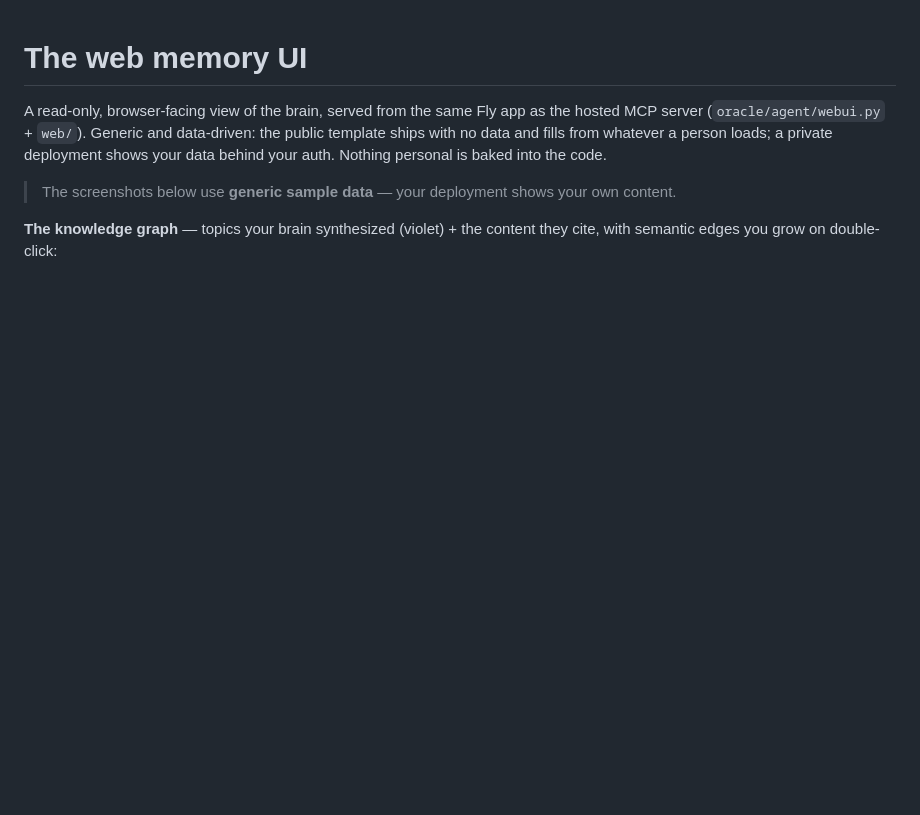
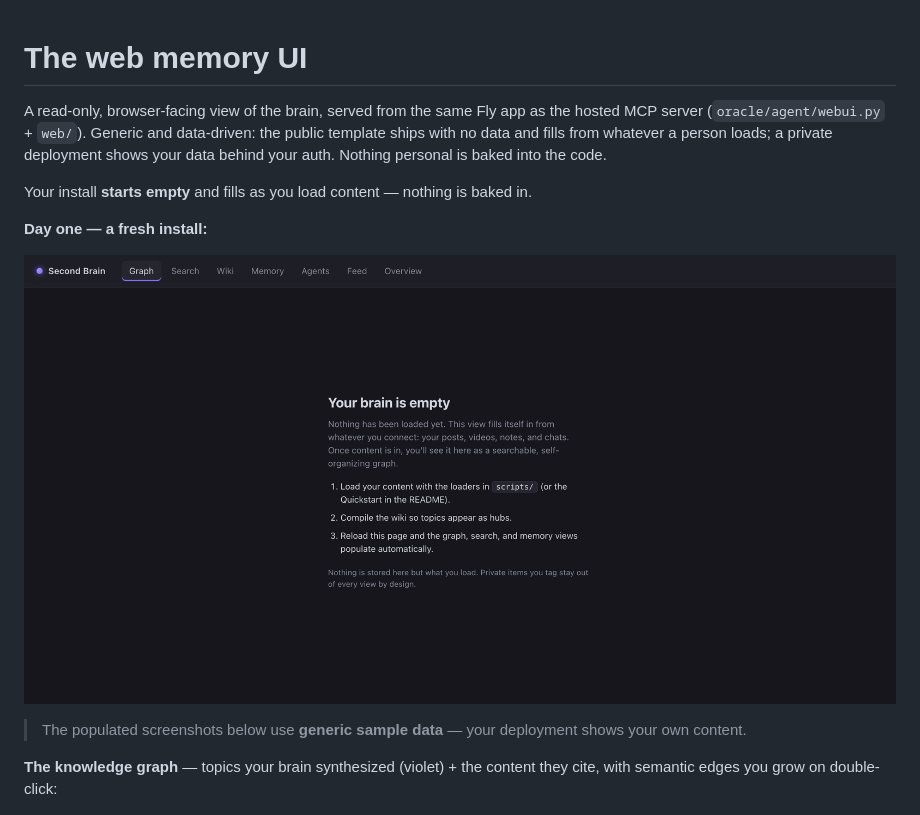
Before and after one commit to LindaHaviv/second-brain, a Markdown page: docs/WEB_UI.md, the part around the change. Drawn GitHub-style; pictures changed too: docs/images/web-ui-empty.png (added); blank space fills up the shorter version.

```diff
--- a/docs/WEB_UI.md
+++ b/docs/WEB_UI.md
@@ -5,7 +5,13 @@ MCP server (`oracle/agent/webui.py` + `web/`). Generic and data-driven: the publ
 ships with no data and fills from whatever a person loads; a private deployment shows your
 data behind your auth. Nothing personal is baked into the code.
 
-> The screenshots below use **generic sample data** — your deployment shows your own content.
+Your install **starts empty** and fills as you load content — nothing is baked in.
+
+**Day one — a fresh install:**
+
+![Web UI — empty first-run state](images/web-ui-empty.png)
+
+> The populated screenshots below use **generic sample data** — your deployment shows your own content.
 
 **The knowledge graph** — topics your brain synthesized (violet) + the content they cite, with
 semantic edges you grow on double-click:
```
Also changed, not shown: README.md (+19 -4 lines).
